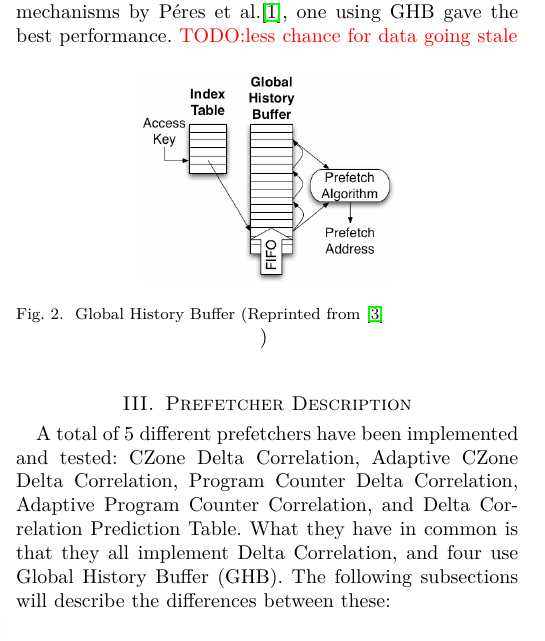
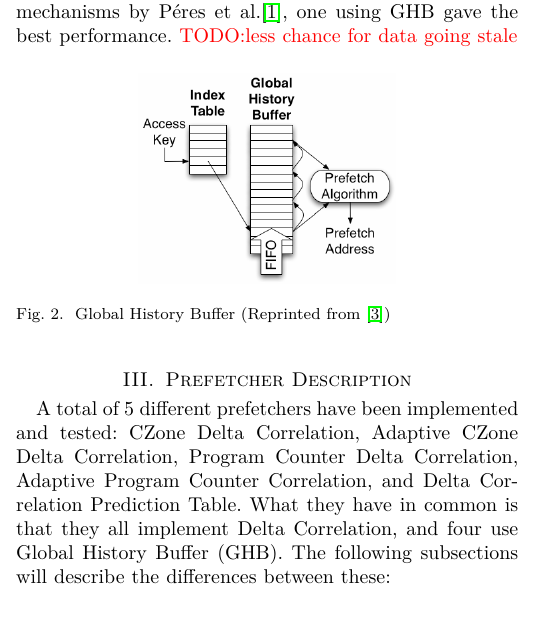
Before and after one commit to TDT4260-group-11/report, a LaTeX paper (report.tex): part of one column of page 1 of 5, cut so that both start at the same text, the shorter picture padded with empty space. Compiled offline with pdfLaTeX.

Commit message:
Fix figure

```diff
--- a/report.tex
+++ b/report.tex
@@ -71,7 +71,7 @@ In a comparison of different prefetch mechanisms by Péres et al.\cite{microlib}
 \begin{figure}[!ht]
   \centering
       \includegraphics[width=0.25\textwidth]{Figures/ghb}
-  \caption{Global History Buffer (Reprinted from \protect\cite{ghb}})
+  \caption{Global History Buffer (Reprinted from \protect{\cite{ghb}})}
   \label{fig:ghb}
 \end{figure}
 
```
